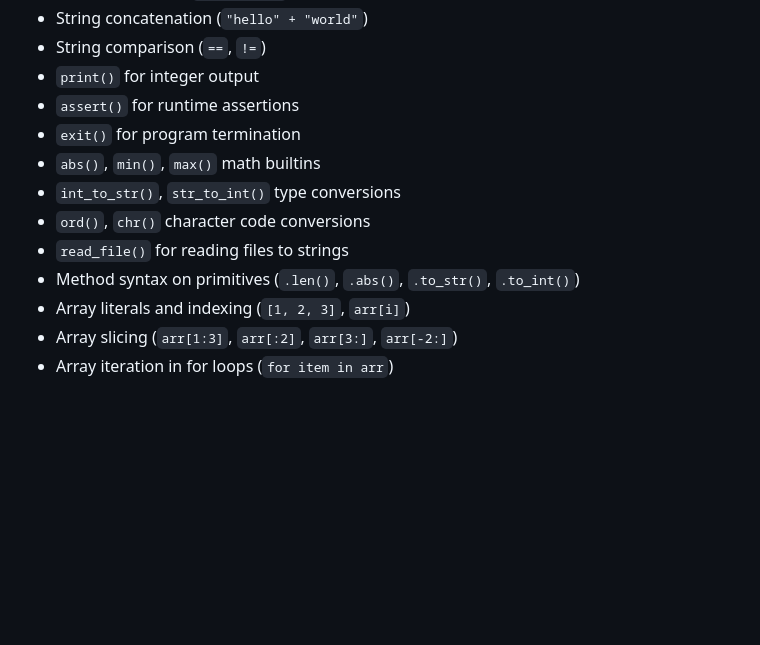
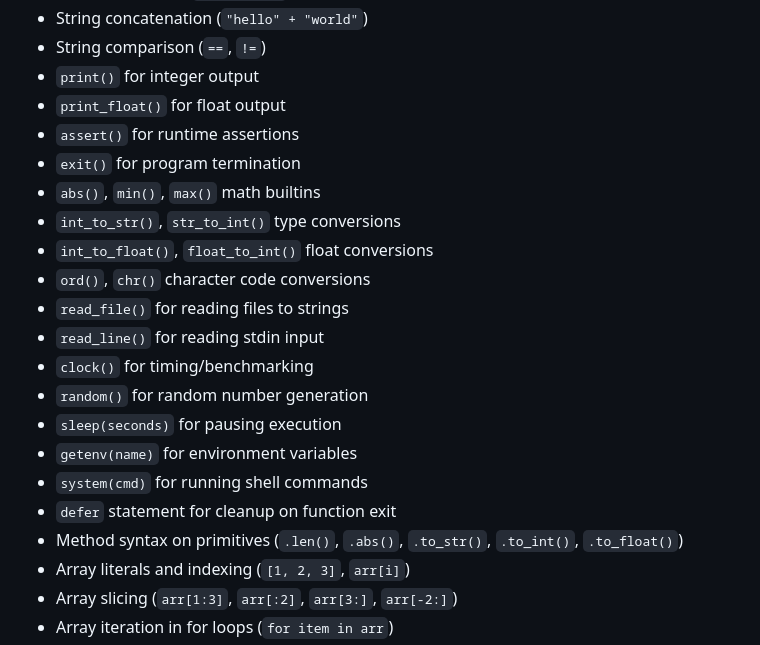
Before and after one commit to wyn-lang/wyn, a Markdown page: README.md, the part around the change. Drawn GitHub-style; blank space fills up the shorter version.

Commit message:
Update README with new builtins
- Document print_float, read_line, clock, random, sleep, getenv, system
- Document defer statement
- Document float conversion builtins

```diff
--- a/README.md
+++ b/README.md
@@ -96,13 +96,22 @@ The Stage 0 compiler can compile programs with:
 - String concatenation (`"hello" + "world"`)
 - String comparison (`==`, `!=`)
 - `print()` for integer output
+- `print_float()` for float output
 - `assert()` for runtime assertions
 - `exit()` for program termination
 - `abs()`, `min()`, `max()` math builtins
 - `int_to_str()`, `str_to_int()` type conversions
+- `int_to_float()`, `float_to_int()` float conversions
 - `ord()`, `chr()` character code conversions
 - `read_file()` for reading files to strings
-- Method syntax on primitives (`.len()`, `.abs()`, `.to_str()`, `.to_int()`)
+- `read_line()` for reading stdin input
+- `clock()` for timing/benchmarking
+- `random()` for random number generation
+- `sleep(seconds)` for pausing execution
+- `getenv(name)` for environment variables
+- `system(cmd)` for running shell commands
+- `defer` statement for cleanup on function exit
+- Method syntax on primitives (`.len()`, `.abs()`, `.to_str()`, `.to_int()`, `.to_float()`)
 - Array literals and indexing (`[1, 2, 3]`, `arr[i]`)
 - Array slicing (`arr[1:3]`, `arr[:2]`, `arr[3:]`, `arr[-2:]`)
 - Array iteration in for loops (`for item in arr`)
```
